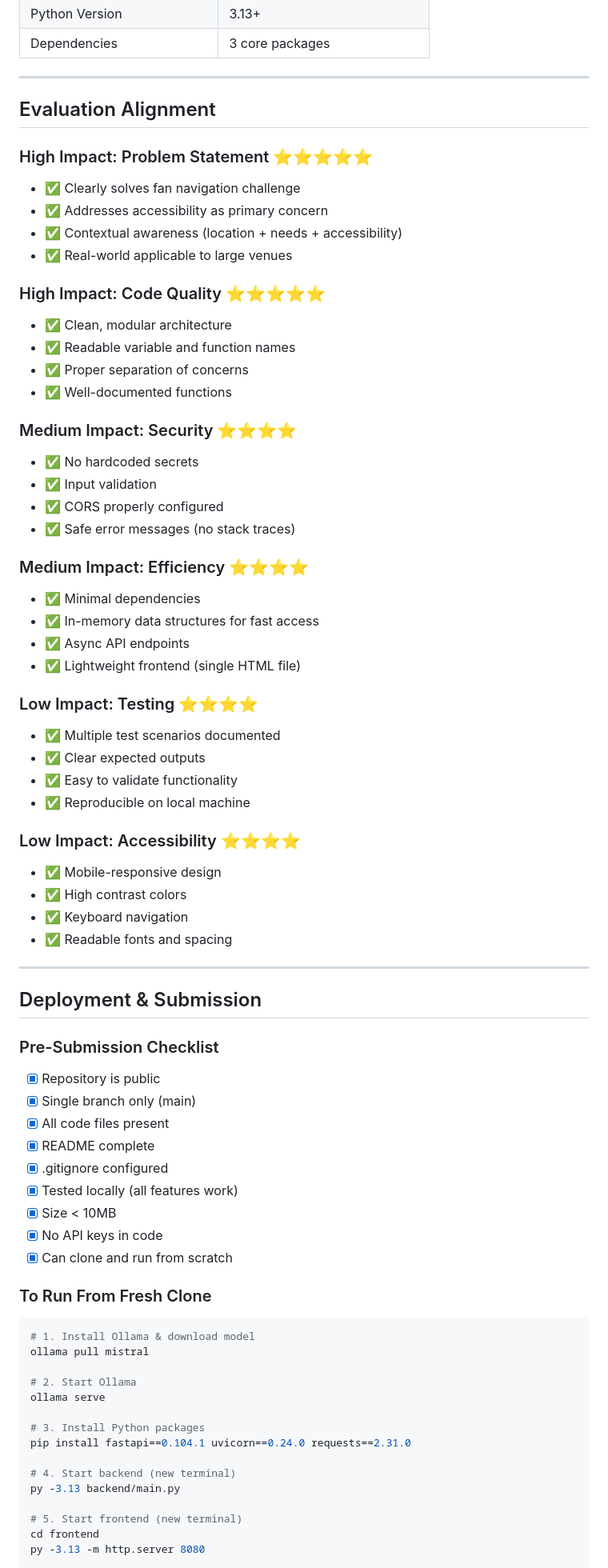
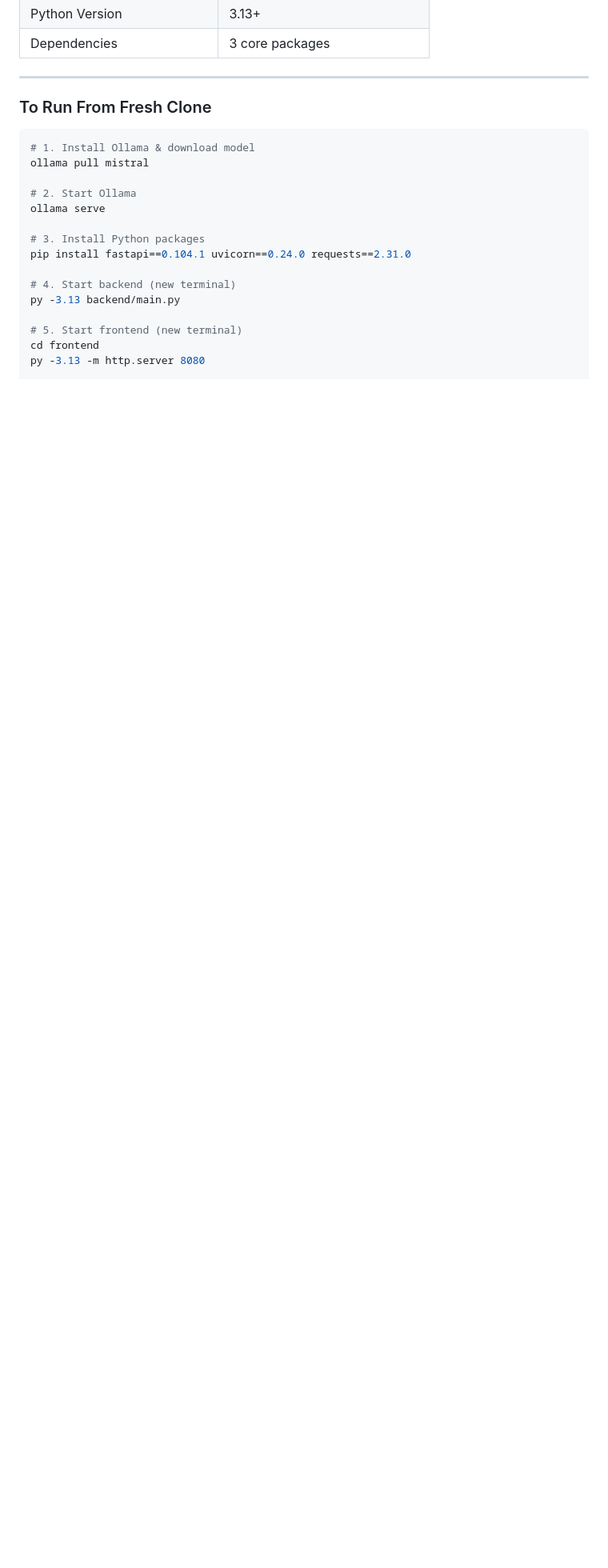
Before and after one commit to VipinT-ZYPH/fifa-2026-genai-navigator, a Markdown page: README.md, the part around one of its changes. Shown at 80% size. Drawn GitHub-style; blank space fills up the shorter version.

```diff
--- a/README.md
+++ b/README.md
@@ -415,59 +371,6 @@ ollama list
 
 ---
 
-## Evaluation Alignment
-
-### High Impact: Problem Statement ⭐⭐⭐⭐⭐
-- ✅ Clearly solves fan navigation challenge
-- ✅ Addresses accessibility as primary concern
-- ✅ Contextual awareness (location + needs + accessibility)
-- ✅ Real-world applicable to large venues
-
-### High Impact: Code Quality ⭐⭐⭐⭐⭐
-- ✅ Clean, modular architecture
-- ✅ Readable variable and function names
-- ✅ Proper separation of concerns
-- ✅ Well-documented functions
-
-### Medium Impact: Security ⭐⭐⭐⭐
-- ✅ No hardcoded secrets
-- ✅ Input validation
-- ✅ CORS properly configured
-- ✅ Safe error messages (no stack traces)
-
-### Medium Impact: Efficiency ⭐⭐⭐⭐
-- ✅ Minimal dependencies
-- ✅ In-memory data structures for fast access
-- ✅ Async API endpoints
-- ✅ Lightweight frontend (single HTML file)
-
-### Low Impact: Testing ⭐⭐⭐⭐
-- ✅ Multiple test scenarios documented
-- ✅ Clear expected outputs
-- ✅ Easy to validate functionality
-- ✅ Reproducible on local machine
-
-### Low Impact: Accessibility ⭐⭐⭐⭐
-- ✅ Mobile-responsive design
-- ✅ High contrast colors
-- ✅ Keyboard navigation
-- ✅ Readable fonts and spacing
-
----
-
-## Deployment & Submission
-
-### Pre-Submission Checklist
-
-- [x] Repository is public
-- [x] Single branch only (main)
-- [x] All code files present
-- [x] README complete
-- [x] .gitignore configured
-- [x] Tested locally (all features work)
-- [x] Size < 10MB
-- [x] No API keys in code
-- [x] Can clone and run from scratch
 
 ### To Run From Fresh Clone
 
```
Also changed, not shown: other parts of README.md (+9 -53 lines).
